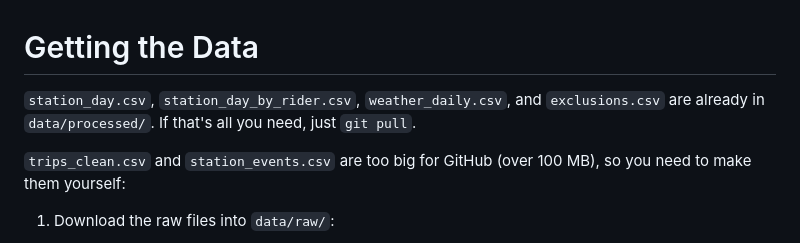
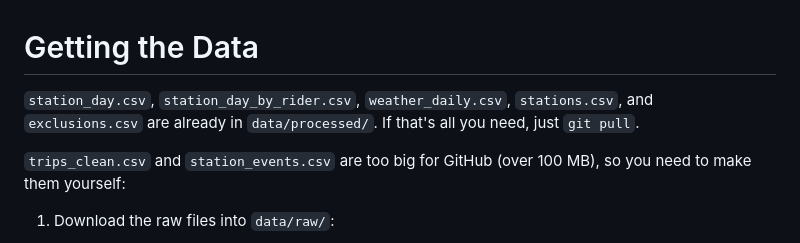
Before and after one commit to Danielchf2006/Divvy-riders-, a Markdown page: data/README.md, the part around the change. Drawn GitHub-style.

```diff
--- a/data/README.md
+++ b/data/README.md
@@ -1,6 +1,6 @@
 # Getting the Data
 
-`station_day.csv`, `station_day_by_rider.csv`, `weather_daily.csv`, and `exclusions.csv` are already in `data/processed/`. If that's all you need, just `git pull`.
+`station_day.csv`, `station_day_by_rider.csv`, `weather_daily.csv`, `stations.csv`, and `exclusions.csv` are already in `data/processed/`. If that's all you need, just `git pull`.
 
 `trips_clean.csv` and `station_events.csv` are too big for GitHub (over 100 MB), so you need to make them yourself:
 
```
Also changed, not shown: PRELIMINARY_FINDINGS.md (+3 -0 lines), figures/sean_cumulative_hourly_flow.png, figures/sean_flow_clusters.png (added), figures/sean_station_map.png (added), 5 other files.
